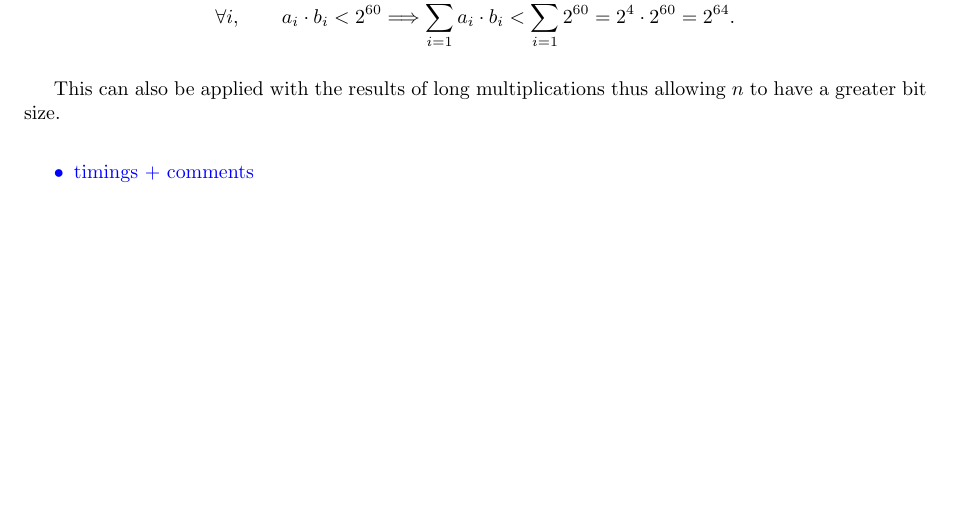
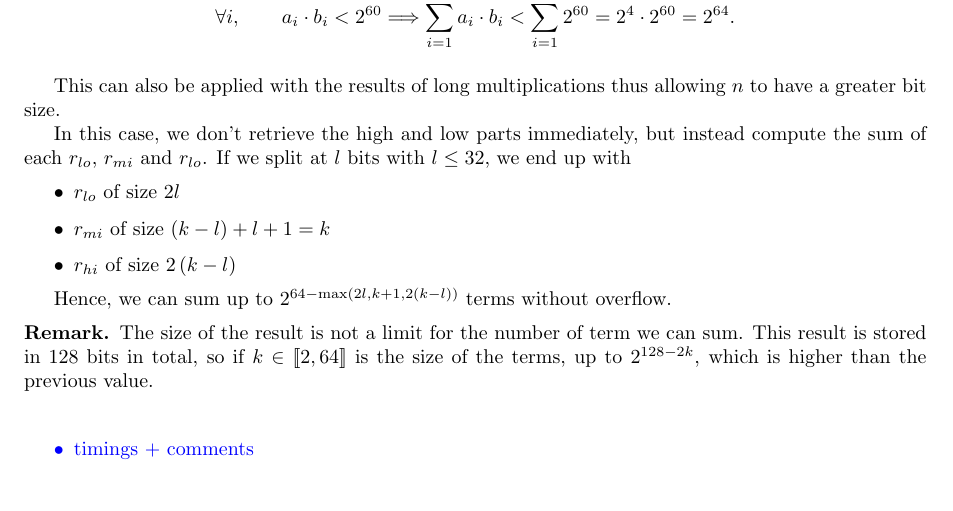
Before and after one commit to marizee/CCA_Project_2025, a LaTeX document (docs/report/report.tex): part of page 9 of 12, cut so that both start at the same text, the shorter picture padded with empty space. Compiled offline with pdfLaTeX.

Commit message:
Add some stuff for splitted dot prod
modified:   docs/report/report.tex

```diff
--- a/docs/report/report.tex
+++ b/docs/report/report.tex
@@ -593,6 +593,28 @@ we can sum up to $2^{64 - 2k}$ terms before doing a reduction.
 \bigskip
 This can also be applied with the results of long multiplications thus allowing $n$ to have a greater bit size.
 
+In this case, we don't retrieve the high and low parts immediately, but instead compute the sum of each $r_{lo}$, $r_{mi}$ and $r_{lo}$. If we split at $l$ bits with $l \leq 32$, we end up with
+\begin{itemize}
+    \item $r_{lo}$ of size $2 l$
+    \item $r_{mi}$ of size $(k - l) + l + 1 = k$
+    \item $r_{hi}$ of size $2 \left(k - l\right)$
+\end{itemize}
+
+Hence, we can sum up to $2^{64 - \max\left(2 l, k + 1, 2 \left(k - l\right)\right)}$ terms without overflow.
+
+% TODO:
+% - label for sec 2
+
+\begin{remark}
+    The size of the result is not a limit for the number of term we can sum. This result is stored in 128 bits in total, so if $k \in [\![2, 64]\!]$ is the size of the terms, up to $2^{128 - 2k}$, which is higher than the previous value.
+    %\begin{align*}
+    %    2^{128 - 2k} &= 2^{2\left(64 - k\right)} \\
+    %        &\geq 2^{64 - k} \\
+    %        &\geq 2^{64 - (k+1)} \\
+    %        &\geq 2^{64 - \max\left(2 l, (k+1), 2 \left(k - l\right)\right)}
+    %\end{align*}
+\end{remark}
+
 \textcolor{blue}{
     \begin{itemize}
         \item timings + comments
```
